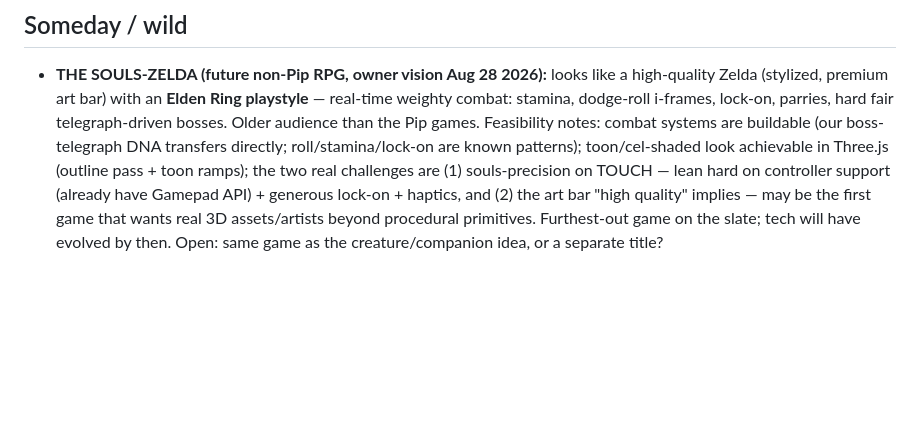
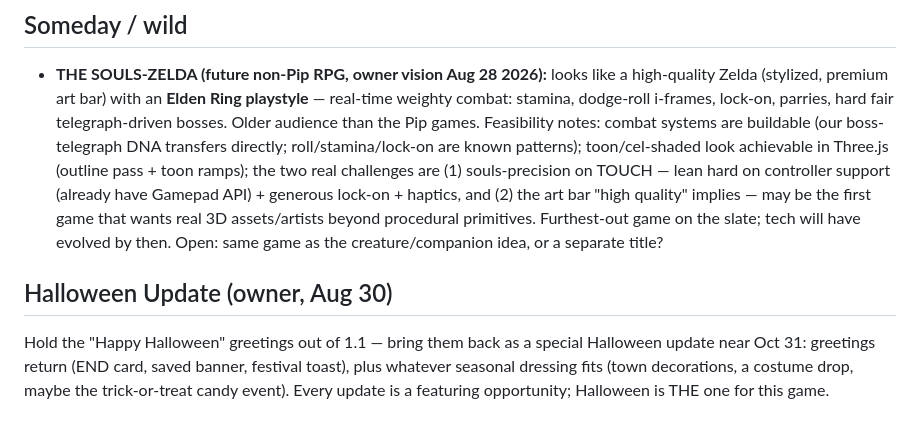
Before and after one commit to Durk23/Grimmwick, a Markdown page: docs/IDEAS.md, the part around the change. Drawn GitHub-style; blank space fills up the shorter version.

Commit message:
IDEAS: the Halloween update (greetings return Oct 31 + seasonal dressing)
Co-Authored-By: Claude Fable 5 <noreply@anthropic.com>

```diff
--- a/docs/IDEAS.md
+++ b/docs/IDEAS.md
@@ -31,3 +31,10 @@ Add ideas any time (or tell Claude "add to the idea vault"). We triage into: **N
 
 ## Someday / wild
 - **THE SOULS-ZELDA (future non-Pip RPG, owner vision Aug 28 2026):** looks like a high-quality Zelda (stylized, premium art bar) with an **Elden Ring playstyle** — real-time weighty combat: stamina, dodge-roll i-frames, lock-on, parries, hard fair telegraph-driven bosses. Older audience than the Pip games. Feasibility notes: combat systems are buildable (our boss-telegraph DNA transfers directly; roll/stamina/lock-on are known patterns); toon/cel-shaded look achievable in Three.js (outline pass + toon ramps); the two real challenges are (1) souls-precision on TOUCH — lean hard on controller support (already have Gamepad API) + generous lock-on + haptics, and (2) the art bar "high quality" implies — may be the first game that wants real 3D assets/artists beyond procedural primitives. Furthest-out game on the slate; tech will have evolved by then. Open: same game as the creature/companion idea, or a separate title?
+
+## Halloween Update (owner, Aug 30)
+Hold the "Happy Halloween" greetings out of 1.1 — bring them back as a special
+Halloween update near Oct 31: greetings return (END card, saved banner, festival
+toast), plus whatever seasonal dressing fits (town decorations, a costume drop,
+maybe the trick-or-treat candy event). Every update is a featuring opportunity;
+Halloween is THE one for this game.
```
